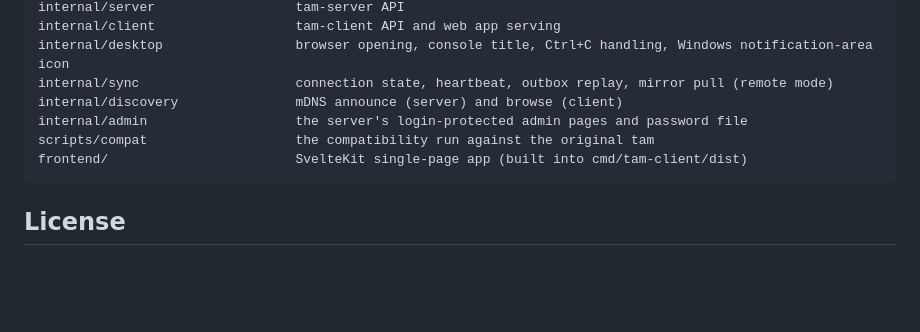
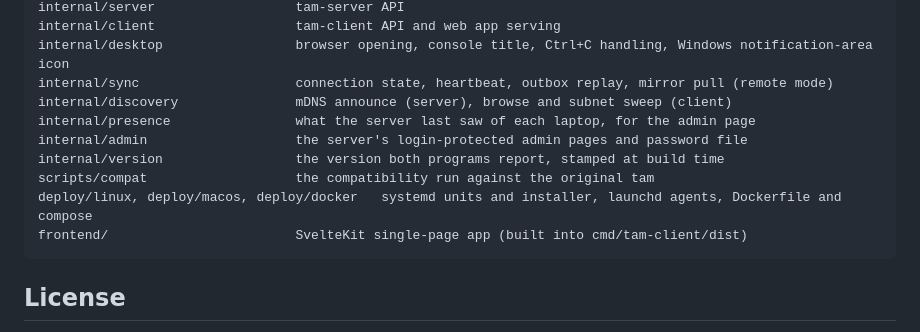
Before and after one commit to jb14813/tam-go, a Markdown page: README.md, the part around the change. GitHub-like rendering; blank space fills up the shorter version.

Commit message:
docs: layout lists presence, version and the deploy folders
Co-Authored-By: Claude Fable 5.1 <noreply@anthropic.com>

````diff
--- a/README.md
+++ b/README.md
@@ -194,9 +194,12 @@ internal/server                  tam-server API
 internal/client                  tam-client API and web app serving
 internal/desktop                 browser opening, console title, Ctrl+C handling, Windows notification-area icon
 internal/sync                    connection state, heartbeat, outbox replay, mirror pull (remote mode)
-internal/discovery               mDNS announce (server) and browse (client)
+internal/discovery               mDNS announce (server), browse and subnet sweep (client)
+internal/presence                what the server last saw of each laptop, for the admin page
 internal/admin                   the server's login-protected admin pages and password file
+internal/version                 the version both programs report, stamped at build time
 scripts/compat                   the compatibility run against the original tam
+deploy/linux, deploy/macos, deploy/docker   systemd units and installer, launchd agents, Dockerfile and compose
 frontend/                        SvelteKit single-page app (built into cmd/tam-client/dist)
 ```
 
````
